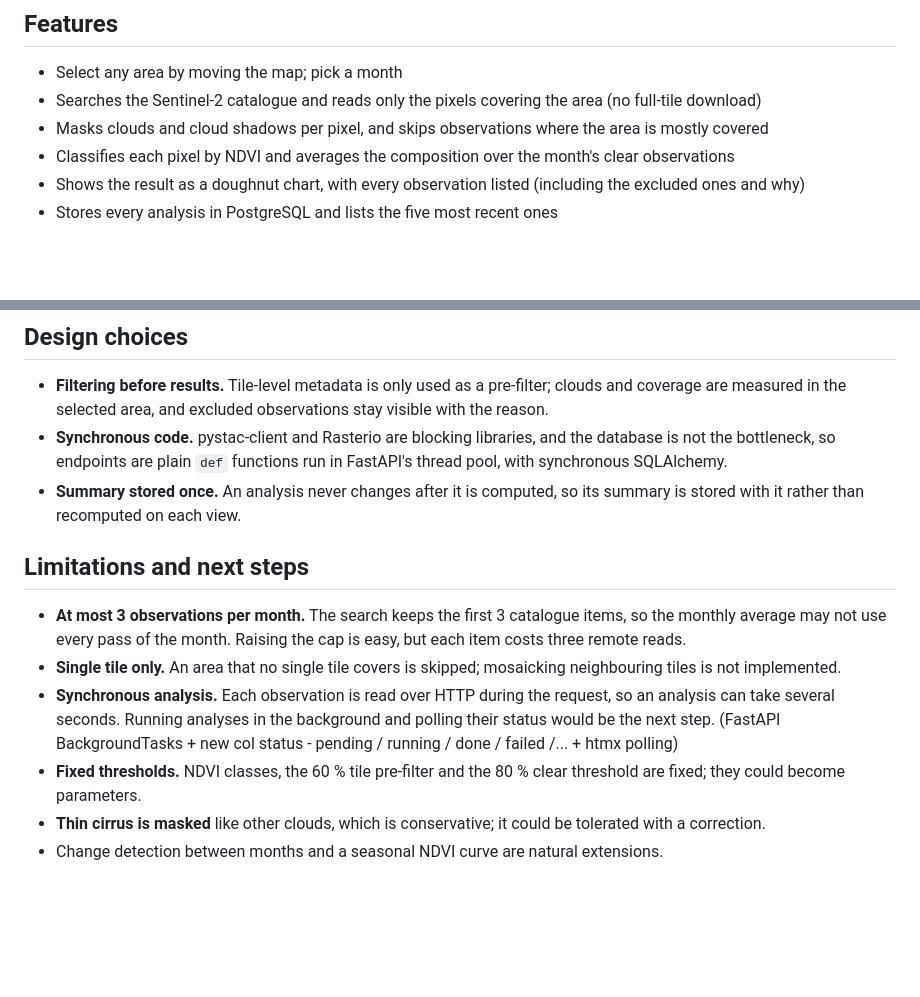
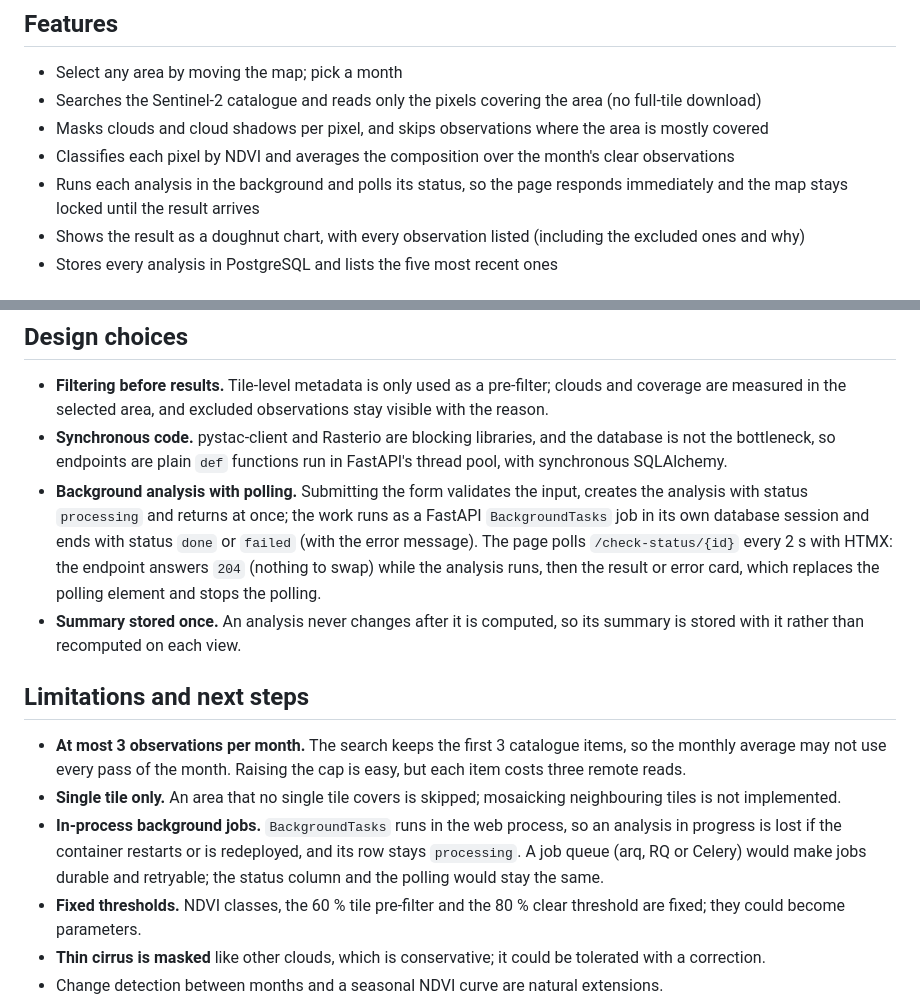
Before and after one commit to wasappi/tiny_geotool, a Markdown page: README.md, 2 parts joined by grey strips. Rendered like a GitHub page; blank space fills up the shorter version.

```diff
--- a/README.md
+++ b/README.md
@@ -10,6 +10,7 @@ Monthly vegetation-cover analysis from Sentinel-2 satellite imagery. Frame an ar
 - Searches the Sentinel-2 catalogue and reads only the pixels covering the area (no full-tile download)
 - Masks clouds and cloud shadows per pixel, and skips observations where the area is mostly covered
 - Classifies each pixel by NDVI and averages the composition over the month's clear observations
+- Runs each analysis in the background and polls its status, so the page responds immediately and the map stays locked until the result arrives
 - Shows the result as a doughnut chart, with every observation listed (including the excluded ones and why)
 - Stores every analysis in PostgreSQL and lists the five most recent ones
 
@@ -101,13 +102,14 @@ Secrets are fetched from Bitwarden at deploy time: [.kamal/secrets](.kamal/secre
 
 - **Filtering before results.** Tile-level metadata is only used as a pre-filter; clouds and coverage are measured in the selected area, and excluded observations stay visible with the reason.
 - **Synchronous code.** pystac-client and Rasterio are blocking libraries, and the database is not the bottleneck, so endpoints are plain `def` functions run in FastAPI's thread pool, with synchronous SQLAlchemy.
+- **Background analysis with polling.** Submitting the form validates the input, creates the analysis with status `processing` and returns at once; the work runs as a FastAPI `BackgroundTasks` job in its own database session and ends with status `done` or `failed` (with the error message). The page polls `/check-status/{id}` every 2 s with HTMX: the endpoint answers `204` (nothing to swap) while the analysis runs, then the result or error card, which replaces the polling element and stops the polling.
 - **Summary stored once.** An analysis never changes after it is computed, so its summary is stored with it rather than recomputed on each view.
 
 ## Limitations and next steps
 
 - **At most 3 observations per month.** The search keeps the first 3 catalogue items, so the monthly average may not use every pass of the month. Raising the cap is easy, but each item costs three remote reads.
 - **Single tile only.** An area that no single tile covers is skipped; mosaicking neighbouring tiles is not implemented.
-- **Synchronous analysis.** Each observation is read over HTTP during the request, so an analysis can take several seconds. Running analyses in the background and polling their status would be the next step. (FastAPI BackgroundTasks + new col status - pending / running / done / failed /... + htmx polling)
+- **In-process background jobs.** `BackgroundTasks` runs in the web process, so an analysis in progress is lost if the container restarts or is redeployed, and its row stays `processing`. A job queue (arq, RQ or Celery) would make jobs durable and retryable; the status column and the polling would stay the same.
 - **Fixed thresholds.** NDVI classes, the 60 % tile pre-filter and the 80 % clear threshold are fixed; they could become parameters.
 - **Thin cirrus is masked** like other clouds, which is conservative; it could be tolerated with a correction.
 - Change detection between months and a seasonal NDVI curve are natural extensions.
```
